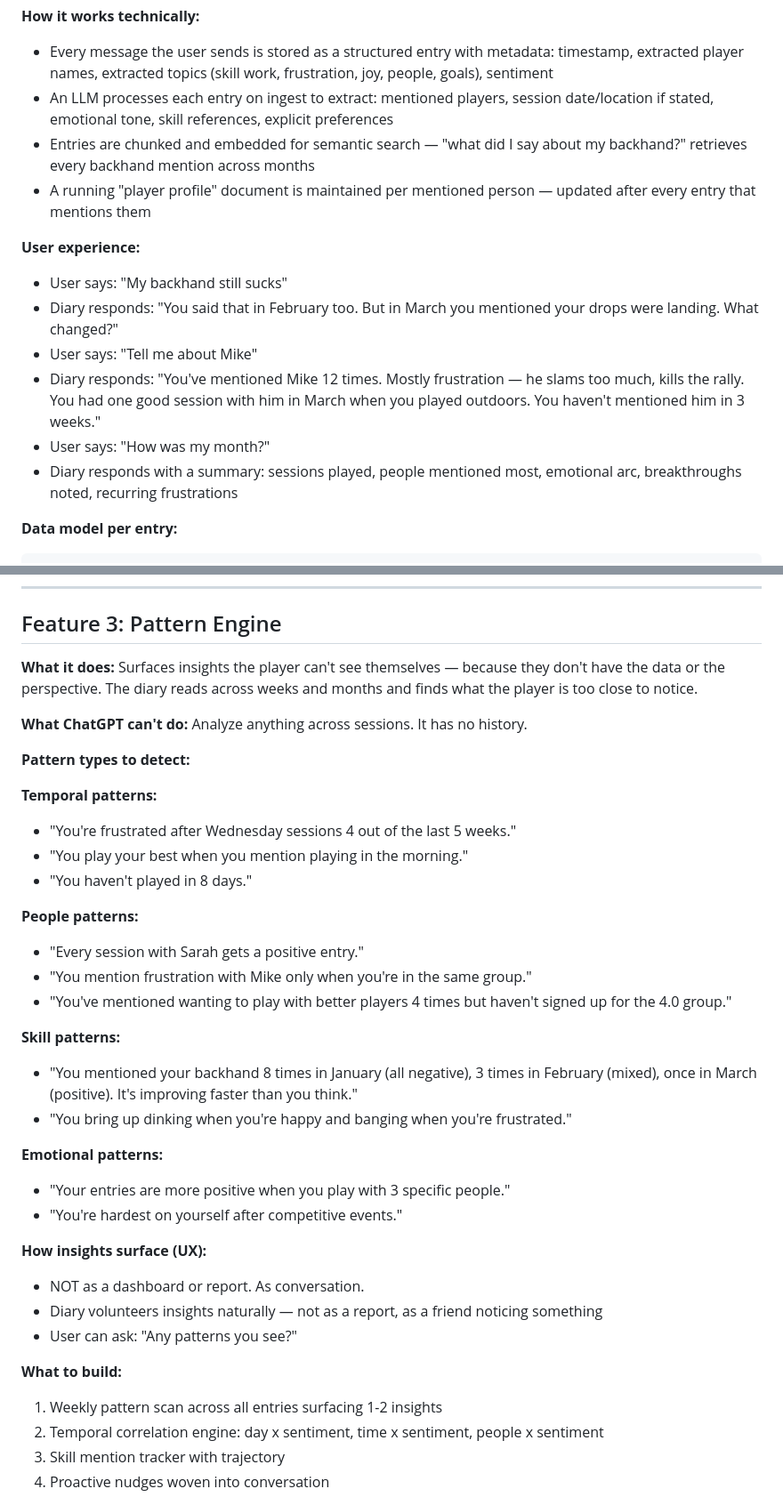
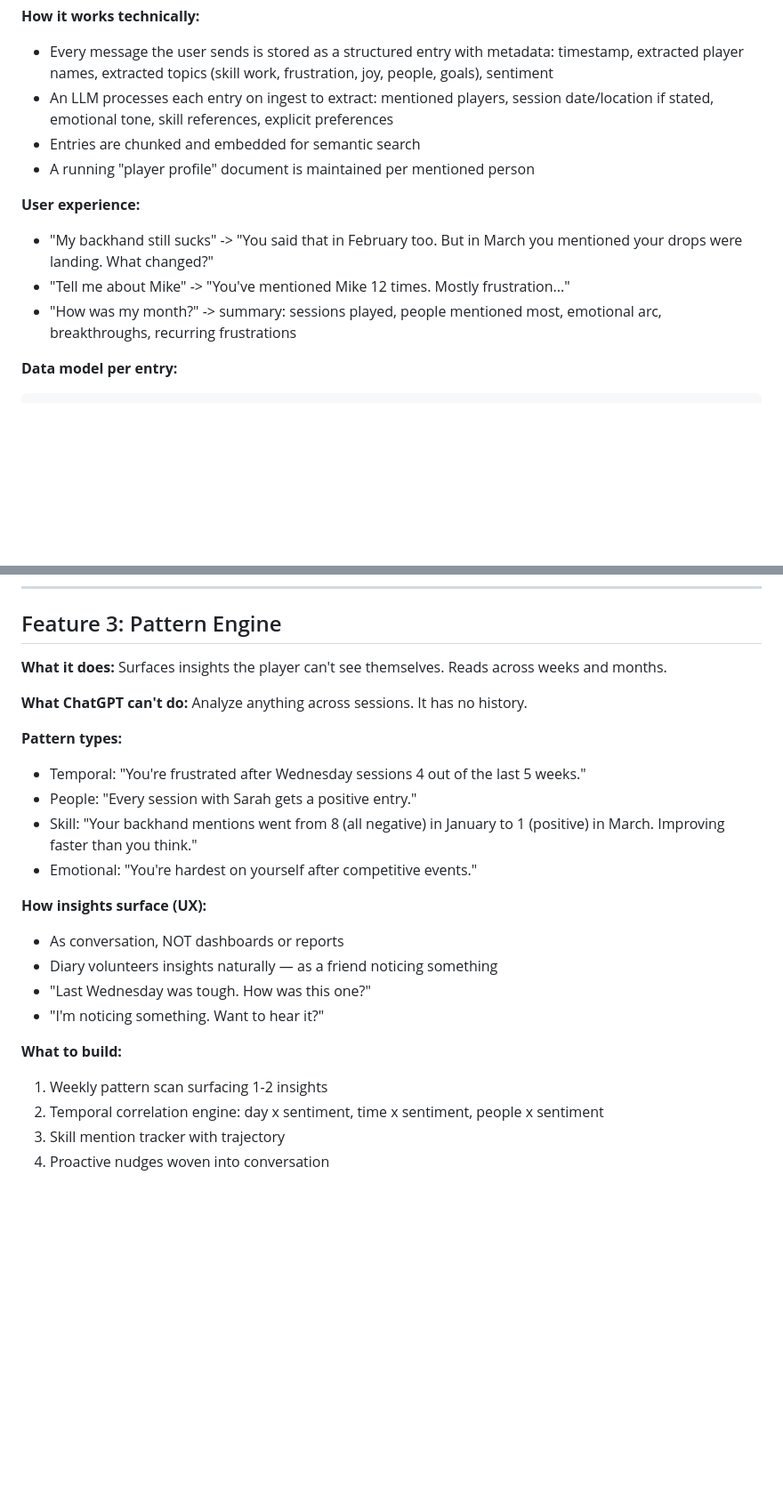
Before and after one commit to proposaldave/givediary, a Markdown page: PICKLEDIARY_UX_SPEC.md, 2 parts joined by grey strips. Shown at 89% size. Drawn GitHub-style; blank space fills up the shorter version.

````diff
--- a/PICKLEDIARY_UX_SPEC.md
+++ b/PICKLEDIARY_UX_SPEC.md
@@ -19,16 +19,13 @@ ChatGPT is a smart stranger. PickleDiary is a friend who was at every session yo
 **How it works technically:**
 - Every message the user sends is stored as a structured entry with metadata: timestamp, extracted player names, extracted topics (skill work, frustration, joy, people, goals), sentiment
 - An LLM processes each entry on ingest to extract: mentioned players, session date/location if stated, emotional tone, skill references, explicit preferences
-- Entries are chunked and embedded for semantic search — "what did I say about my backhand?" retrieves every backhand mention across months
-- A running "player profile" document is maintained per mentioned person — updated after every entry that mentions them
+- Entries are chunked and embedded for semantic search
+- A running "player profile" document is maintained per mentioned person
 
 **User experience:**
-- User says: "My backhand still sucks"
-- Diary responds: "You said that in February too. But in March you mentioned your drops were landing. What changed?"
-- User says: "Tell me about Mike"
-- Diary responds: "You've mentioned Mike 12 times. Mostly frustration — he slams too much, kills the rally. You had one good session with him in March when you played outdoors. You haven't mentioned him in 3 weeks."
-- User says: "How was my month?"
-- Diary responds with a summary: sessions played, people mentioned most, emotional arc, breakthroughs noted, recurring frustrations
+- "My backhand still sucks" -> "You said that in February too. But in March you mentioned your drops were landing. What changed?"
+- "Tell me about Mike" -> "You've mentioned Mike 12 times. Mostly frustration..."
+- "How was my month?" -> summary: sessions played, people mentioned most, emotional arc, breakthroughs, recurring frustrations
 
 **Data model per entry:**
 ```json
@@ -99,37 +96,25 @@ ChatGPT is a smart stranger. PickleDiary is a friend who was at every session yo
 
 ## Feature 3: Pattern Engine
 
-**What it does:** Surfaces insights the player can't see themselves — because they don't have the data or the perspective. The diary reads across weeks and months and finds what the player is too close to notice.
+**What it does:** Surfaces insights the player can't see themselves. Reads across weeks and months.
 
 **What ChatGPT can't do:** Analyze anything across sessions. It has no history.
 
-**Pattern types to detect:**
+**Pattern types:**
 
-**Temporal patterns:**
-- "You're frustrated after Wednesday sessions 4 out of the last 5 weeks."
-- "You play your best when you mention playing in the morning."
-- "You haven't played in 8 days."
-
-**People patterns:**
-- "Every session with Sarah gets a positive entry."
-- "You mention frustration with Mike only when you're in the same group."
-- "You've mentioned wanting to play with better players 4 times but haven't signed up for the 4.0 group."
-
-**Skill patterns:**
-- "You mentioned your backhand 8 times in January (all negative), 3 times in February (mixed), once in March (positive). It's improving faster than you think."
-- "You bring up dinking when you're happy and banging when you're frustrated."
-
-**Emotional patterns:**
-- "Your entries are more positive when you play with 3 specific people."
-- "You're hardest on yourself after competitive events."
+- Temporal: "You're frustrated after Wednesday sessions 4 out of the last 5 weeks."
+- People: "Every session with Sarah gets a positive entry."
+- Skill: "Your backhand mentions went from 8 (all negative) in January to 1 (positive) in March. Improving faster than you think."
+- Emotional: "You're hardest on yourself after competitive events."
 
 **How insights surface (UX):**
-- NOT as a dashboard or report. As conversation.
-- Diary volunteers insights naturally — not as a report, as a friend noticing something
-- User can ask: "Any patterns you see?"
+- As conversation, NOT dashboards or reports
+- Diary volunteers insights naturally — as a friend noticing something
+- "Last Wednesday was tough. How was this one?"
+- "I'm noticing something. Want to hear it?"
 
 **What to build:**
-1. Weekly pattern scan across all entries surfacing 1-2 insights
+1. Weekly pattern scan surfacing 1-2 insights
 2. Temporal correlation engine: day x sentiment, time x sentiment, people x sentiment
 3. Skill mention tracker with trajectory
 4. Proactive nudges woven into conversation
````
Also changed, not shown: other parts of PICKLEDIARY_UX_SPEC.md (+32 -41 lines).
